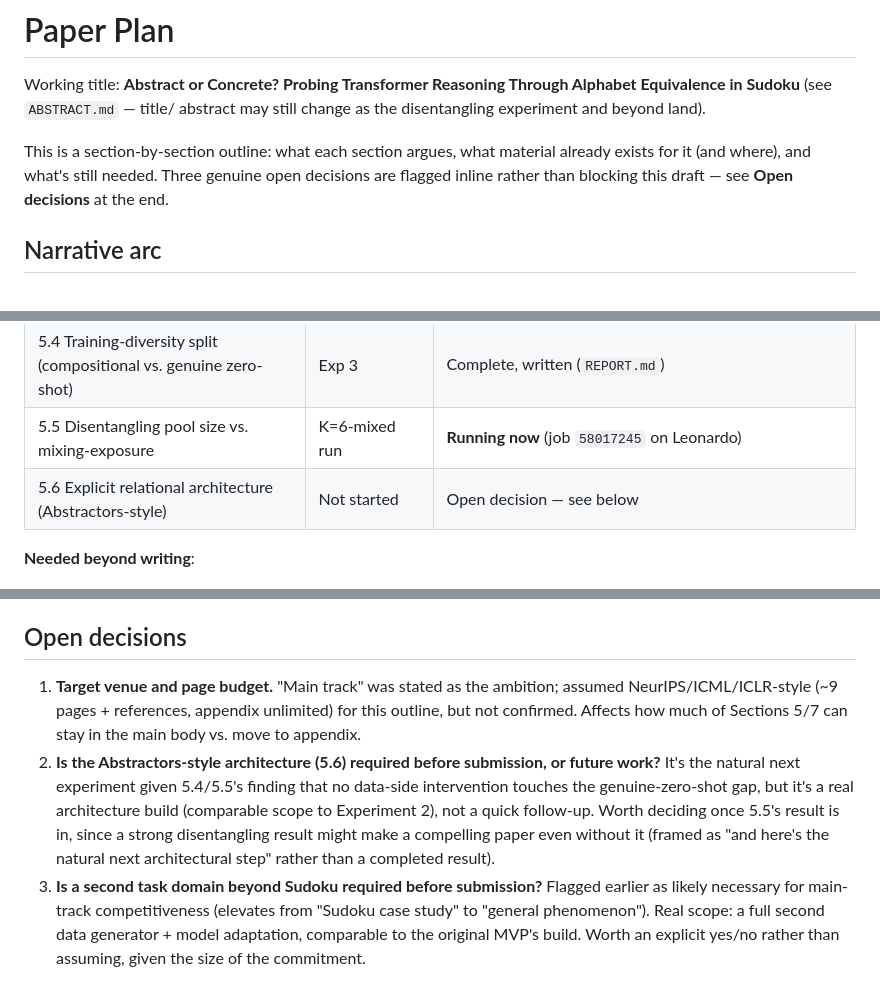
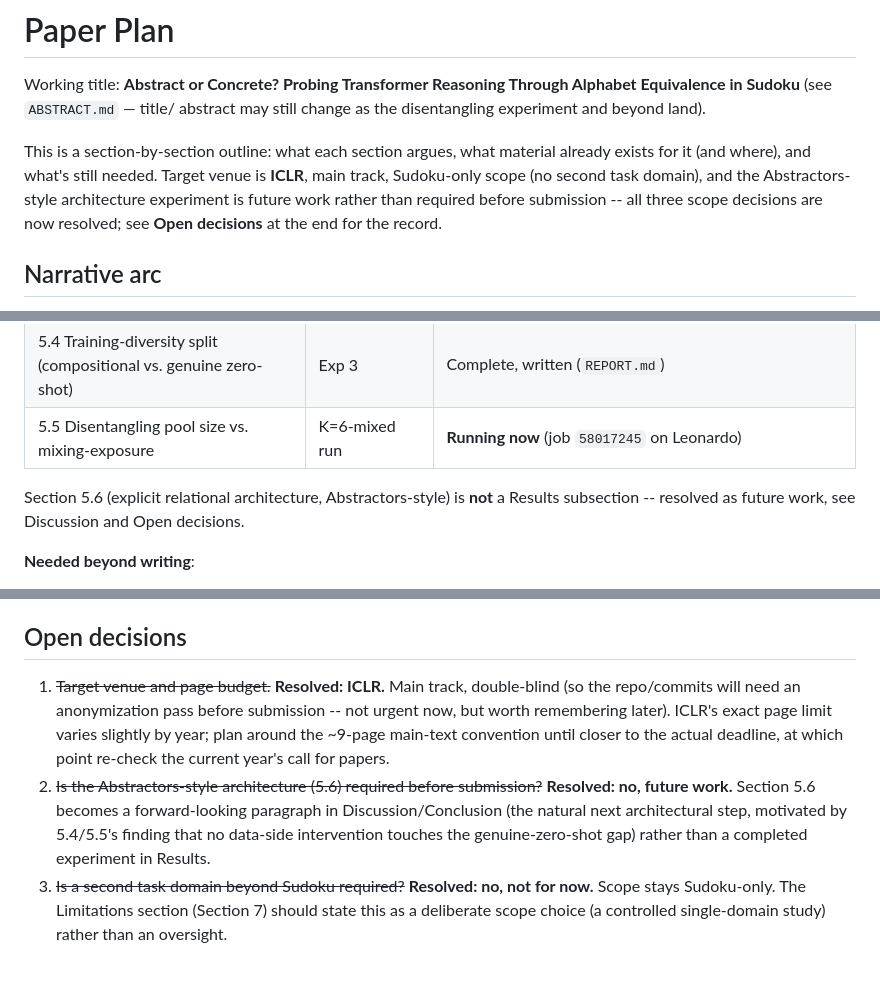
Before and after one commit to Sfgangloff/equivalent-problems-transformers, a Markdown page: PAPER_PLAN.md, 3 parts joined by grey strips. Drawn GitHub-style.

```diff
--- a/PAPER_PLAN.md
+++ b/PAPER_PLAN.md
@@ -7,8 +7,11 @@ land).
 
 This is a section-by-section outline: what each section argues, what
 material already exists for it (and where), and what's still needed.
-Three genuine open decisions are flagged inline rather than blocking this
-draft — see **Open decisions** at the end.
+Target venue is **ICLR**, main track, Sudoku-only scope (no second task
+domain), and the Abstractors-style architecture experiment is future
+work rather than required before submission -- all three scope
+decisions are now resolved; see **Open decisions** at the end for the
+record.
 
 ## Narrative arc
 
@@ -122,7 +125,10 @@ one-paragraph interpretation.
 | 5.3 Removing the architectural bottleneck | Exp 2 | Complete, written (`REPORT.md`) |
 | 5.4 Training-diversity split (compositional vs. genuine zero-shot) | Exp 3 | Complete, written (`REPORT.md`) |
 | 5.5 Disentangling pool size vs. mixing-exposure | K=6-mixed run | **Running now** (job `58017245` on Leonardo) |
-| 5.6 Explicit relational architecture (Abstractors-style) | Not started | Open decision — see below |
+
+Section 5.6 (explicit relational architecture, Abstractors-style) is
+**not** a Results subsection -- resolved as future work, see Discussion
+and Open decisions.
 
 **Needed beyond writing**:
 - **Figures, currently zero exist.** The single highest-value figure for
@@ -191,21 +197,19 @@ raw `results/*.jsonl` files but not in any report prose yet.
 
 ## Open decisions
 
-1. **Target venue and page budget.** "Main track" was stated as the
-   ambition; assumed NeurIPS/ICML/ICLR-style (~9 pages + references,
-   appendix unlimited) for this outline, but not confirmed. Affects how
-   much of Sections 5/7 can stay in the main body vs. move to appendix.
-2. **Is the Abstractors-style architecture (5.6) required before
-   submission, or future work?** It's the natural next experiment given
-   5.4/5.5's finding that no data-side intervention touches the
-   genuine-zero-shot gap, but it's a real architecture build (comparable
-   scope to Experiment 2), not a quick follow-up. Worth deciding once
-   5.5's result is in, since a strong disentangling result might make a
-   compelling paper even without it (framed as "and here's the natural
-   next architectural step" rather than a completed result).
-3. **Is a second task domain beyond Sudoku required before submission?**
-   Flagged earlier as likely necessary for main-track competitiveness
-   (elevates from "Sudoku case study" to "general phenomenon"). Real
-   scope: a full second data generator + model adaptation, comparable to
-   the original MVP's build. Worth an explicit yes/no rather than
-   assuming, given the size of the commitment.
+1. ~~Target venue and page budget.~~ **Resolved: ICLR.** Main track,
+   double-blind (so the repo/commits will need an anonymization pass
+   before submission -- not urgent now, but worth remembering later).
+   ICLR's exact page limit varies slightly by year; plan around the
+   ~9-page main-text convention until closer to the actual deadline, at
+   which point re-check the current year's call for papers.
+2. ~~Is the Abstractors-style architecture (5.6) required before
+   submission?~~ **Resolved: no, future work.** Section 5.6 becomes a
+   forward-looking paragraph in Discussion/Conclusion (the natural next
+   architectural step, motivated by 5.4/5.5's finding that no data-side
+   intervention touches the genuine-zero-shot gap) rather than a
+   completed experiment in Results.
+3. ~~Is a second task domain beyond Sudoku required?~~ **Resolved: no,
+   not for now.** Scope stays Sudoku-only. The Limitations section
+   (Section 7) should state this as a deliberate scope choice (a
+   controlled single-domain study) rather than an oversight.
```
Also changed, not shown: other parts of PAPER_PLAN.md (+1 -1 lines), ABSTRACT.md (+36 -43 lines).
